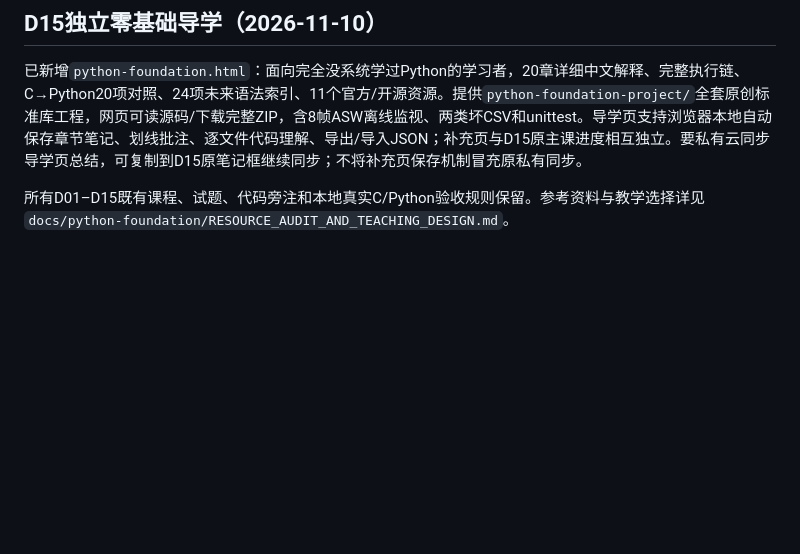
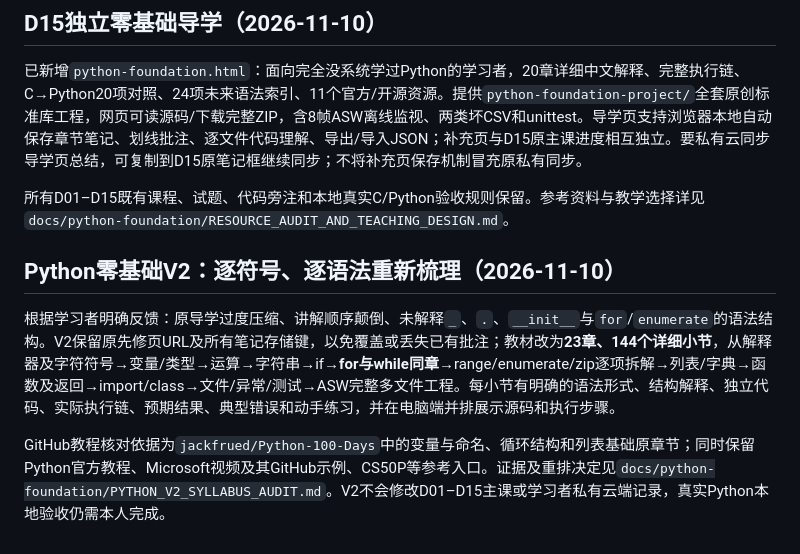
Before and after one commit to chenyifan030206-png/asw-learning-room, a Markdown page: README.md, the part around the change. Rendered like a GitHub page; blank space fills up the shorter version.

Commit message:
docs(py-v2): update entry links and describe deeply sequenced Python curriculum

```diff
--- a/README.md
+++ b/README.md
@@ -33,3 +33,9 @@ D15原计划为CSV日志读取、NumPy shape/标量/向量，输出速度（km/h
 已新增`python-foundation.html`：面向完全没系统学过Python的学习者，20章详细中文解释、完整执行链、C→Python20项对照、24项未来语法索引、11个官方/开源资源。提供`python-foundation-project/`全套原创标准库工程，网页可读源码/下载完整ZIP，含8帧ASW离线监视、两类坏CSV和unittest。导学页支持浏览器本地自动保存章节笔记、划线批注、逐文件代码理解、导出/导入JSON；补充页与D15原主课进度相互独立。要私有云同步导学页总结，可复制到D15原笔记框继续同步；不将补充页保存机制冒充原私有同步。
 
 所有D01–D15既有课程、试题、代码旁注和本地真实C/Python验收规则保留。参考资料与教学选择详见`docs/python-foundation/RESOURCE_AUDIT_AND_TEACHING_DESIGN.md`。
+
+## Python零基础V2：逐符号、逐语法重新梳理（2026-11-10）
+
+根据学习者明确反馈：原导学过度压缩、讲解顺序颠倒、未解释`_`、`.`、`__init__`与`for`/`enumerate`的语法结构。V2保留原先修页URL及所有笔记存储键，以免覆盖或丢失已有批注；教材改为**23章、144个详细小节**，从解释器及字符符号→变量/类型→运算→字符串→if→**for与while同章**→range/enumerate/zip逐项拆解→列表/字典→函数及返回→import/class→文件/异常/测试→ASW完整多文件工程。每小节有明确的语法形式、结构解释、独立代码、实际执行链、预期结果、典型错误和动手练习，并在电脑端并排展示源码和执行步骤。
+
+GitHub教程核对依据为`jackfrued/Python-100-Days`中的变量与命名、循环结构和列表基础原章节；同时保留Python官方教程、Microsoft视频及其GitHub示例、CS50P等参考入口。证据及重排决定见`docs/python-foundation/PYTHON_V2_SYLLABUS_AUDIT.md`。V2不会修改D01–D15主课或学习者私有云端记录，真实Python本地验收仍需本人完成。
```
